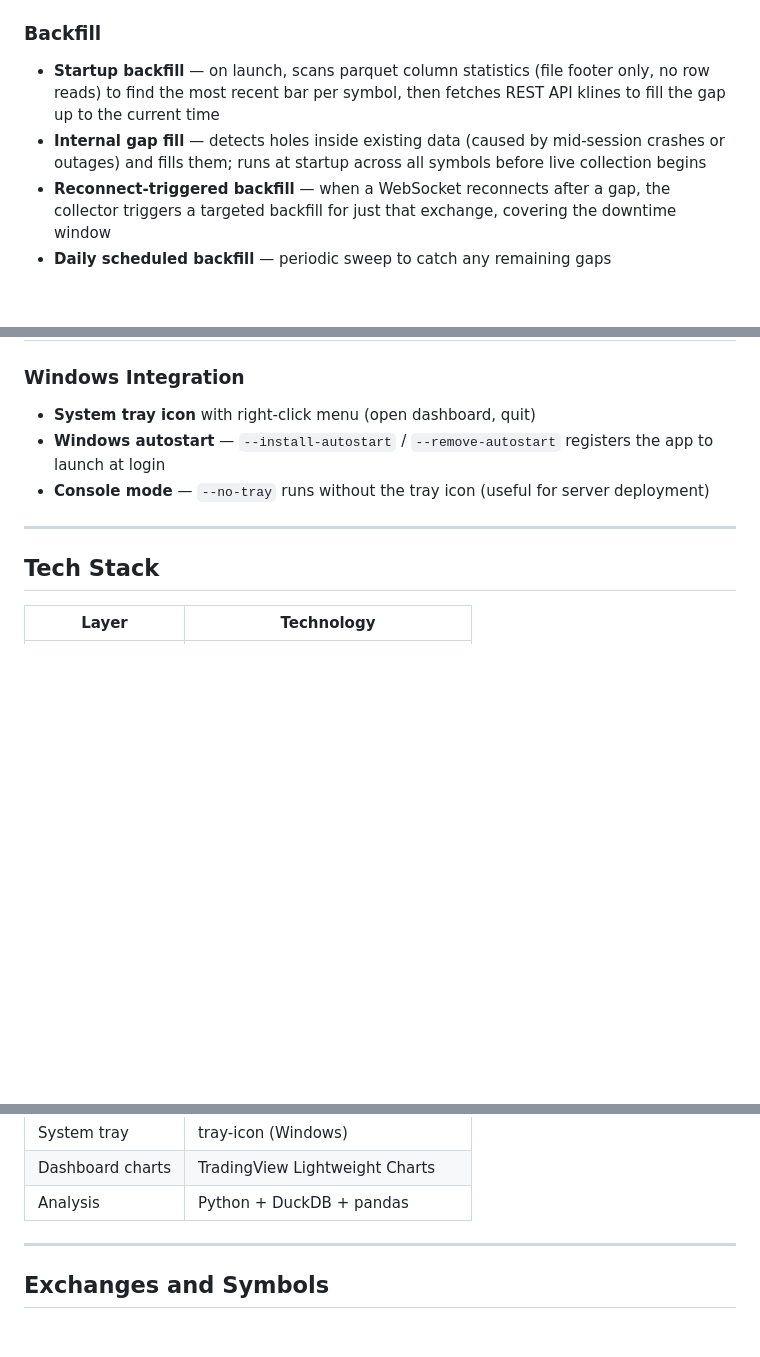
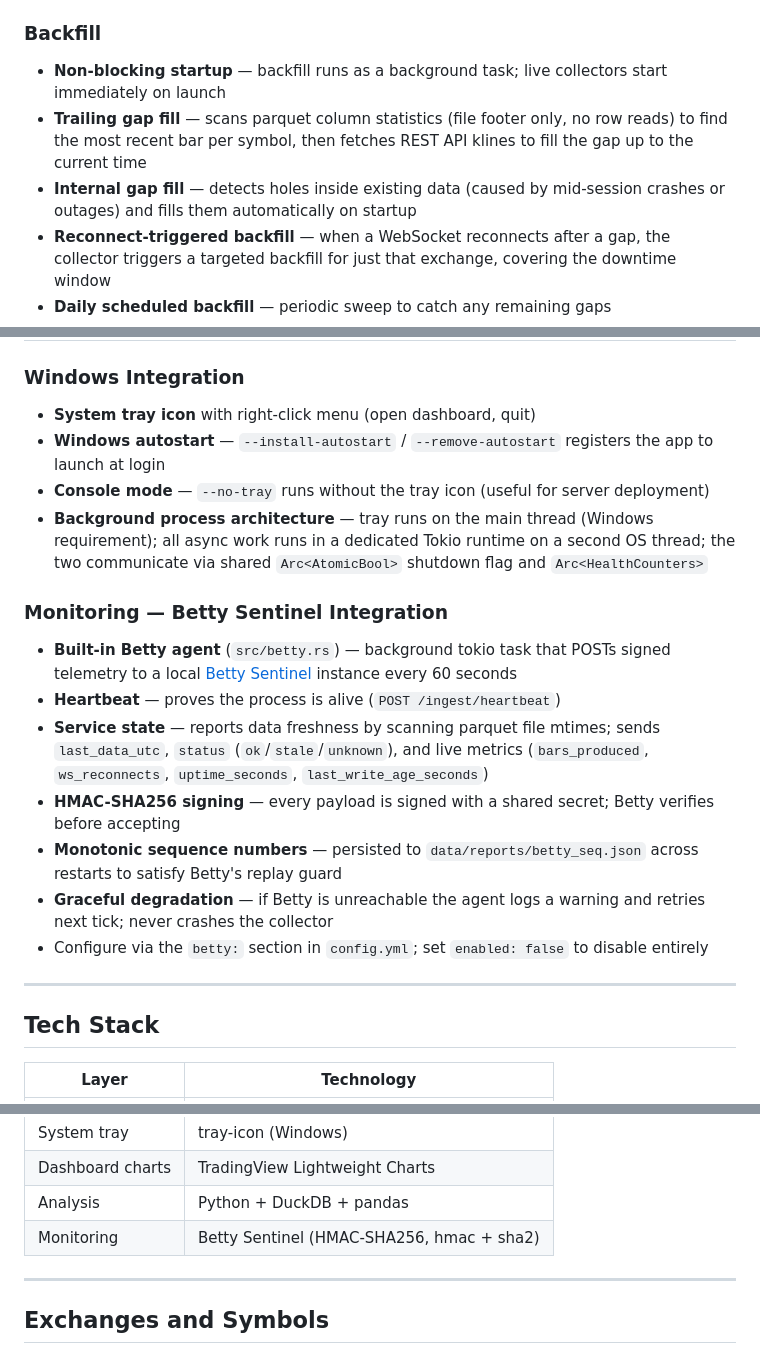
Before and after one commit to tradewithmeai/crypto-lake-rs, a Markdown page: README.md, 3 parts joined by grey strips. Rendered like a GitHub page; blank space fills up the shorter version.

```diff
--- a/README.md
+++ b/README.md
@@ -14,8 +14,9 @@ A lightweight, self-hosted cryptocurrency data collector and local data lake wri
 - **Configurable symbols** — add or remove any symbol per exchange in `config.yml`
 
 ### Backfill
-- **Startup backfill** — on launch, scans parquet column statistics (file footer only, no row reads) to find the most recent bar per symbol, then fetches REST API klines to fill the gap up to the current time
-- **Internal gap fill** — detects holes inside existing data (caused by mid-session crashes or outages) and fills them; runs at startup across all symbols before live collection begins
+- **Non-blocking startup** — backfill runs as a background task; live collectors start immediately on launch
+- **Trailing gap fill** — scans parquet column statistics (file footer only, no row reads) to find the most recent bar per symbol, then fetches REST API klines to fill the gap up to the current time
+- **Internal gap fill** — detects holes inside existing data (caused by mid-session crashes or outages) and fills them automatically on startup
 - **Reconnect-triggered backfill** — when a WebSocket reconnects after a gap, the collector triggers a targeted backfill for just that exchange, covering the downtime window
 - **Daily scheduled backfill** — periodic sweep to catch any remaining gaps
 - **Configurable limits** — `gap_threshold_secs`, `max_backfill_secs` (default 30 days), `timeout_secs`
@@ -50,6 +51,16 @@ A lightweight, self-hosted cryptocurrency data collector and local data lake wri
 - **System tray icon** with right-click menu (open dashboard, quit)
 - **Windows autostart** — `--install-autostart` / `--remove-autostart` registers the app to launch at login
 - **Console mode** — `--no-tray` runs without the tray icon (useful for server deployment)
+- **Background process architecture** — tray runs on the main thread (Windows requirement); all async work runs in a dedicated Tokio runtime on a second OS thread; the two communicate via shared `Arc<AtomicBool>` shutdown flag and `Arc<HealthCounters>`
+
+### Monitoring — Betty Sentinel Integration
+- **Built-in Betty agent** (`src/betty.rs`) — background tokio task that POSTs signed telemetry to a local [Betty Sentinel](https://github.com/tradewithmeai/betty-sentinel) instance every 60 seconds
+- **Heartbeat** — proves the process is alive (`POST /ingest/heartbeat`)
+- **Service state** — reports data freshness by scanning parquet file mtimes; sends `last_data_utc`, `status` (`ok`/`stale`/`unknown`), and live metrics (`bars_produced`, `ws_reconnects`, `uptime_seconds`, `last_write_age_seconds`)
+- **HMAC-SHA256 signing** — every payload is signed with a shared secret; Betty verifies before accepting
+- **Monotonic sequence numbers** — persisted to `data/reports/betty_seq.json` across restarts to satisfy Betty's replay guard
+- **Graceful degradation** — if Betty is unreachable the agent logs a warning and retries next tick; never crashes the collector
+- Configure via the `betty:` section in `config.yml`; set `enabled: false` to disable entirely
 
 ---
 
@@ -70,6 +81,7 @@ A lightweight, self-hosted cryptocurrency data collector and local data lake wri
 | System tray | tray-icon (Windows) |
 | Dashboard charts | TradingView Lightweight Charts |
 | Analysis | Python + DuckDB + pandas |
+| Monitoring | Betty Sentinel (HMAC-SHA256, hmac + sha2) |
 
 ---
 
```
Also changed, not shown: other parts of README.md (+45 -1 lines).
